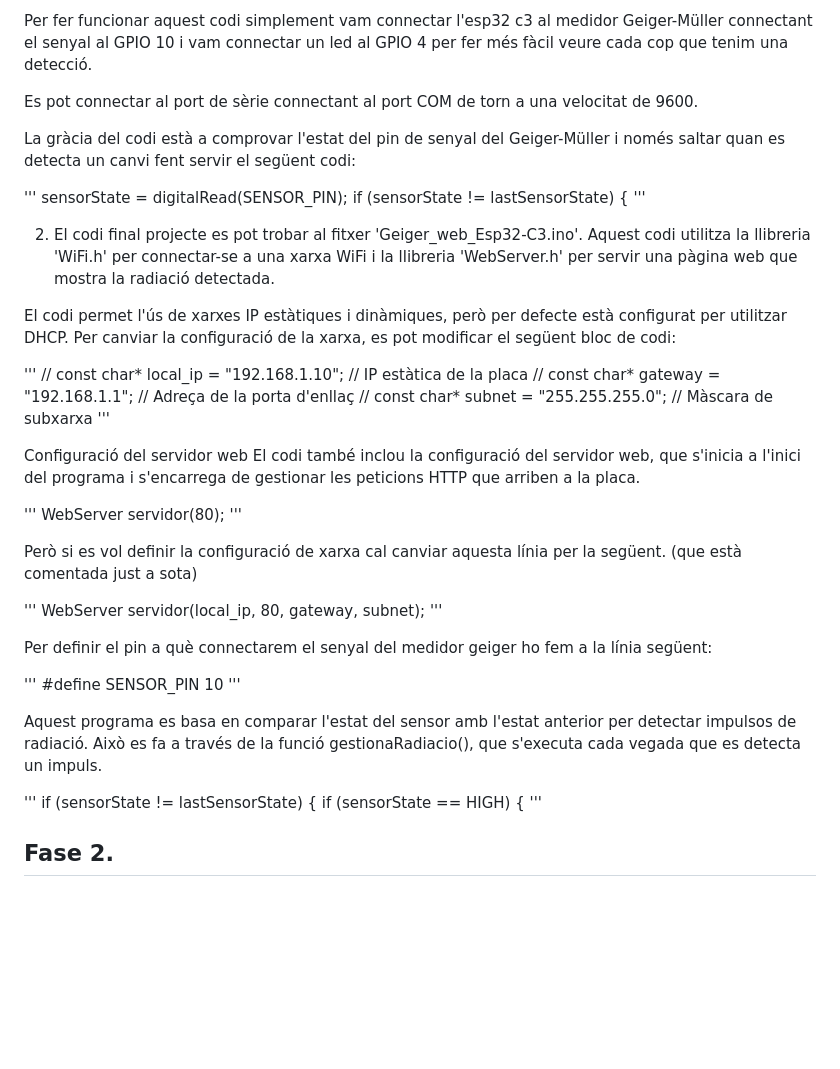
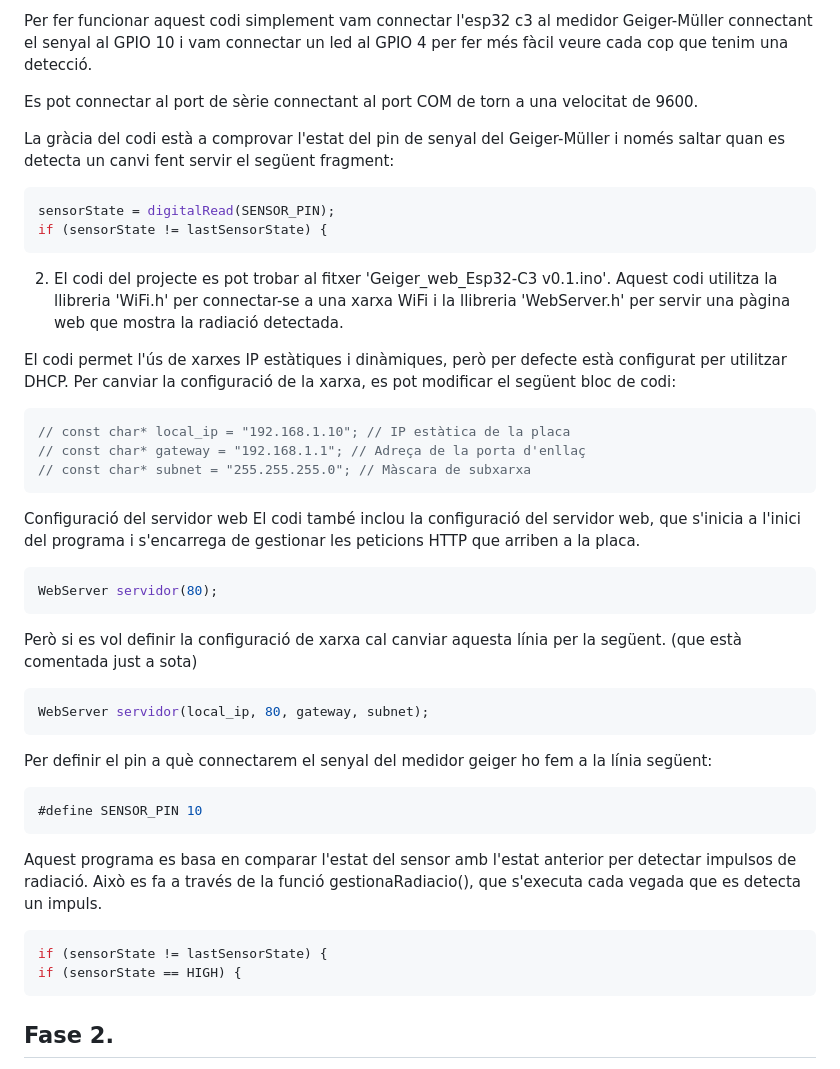
Before and after one commit to 4Xsample/Idees-per-Arduino, a Markdown page: Geiger Web Esp32-C3/Readme.md, the part around the change printed below. Drawn GitHub-style; blank space fills up the shorter version.

````diff
--- a/Geiger Web Esp32-C3/Readme.md
+++ b/Geiger Web Esp32-C3/Readme.md
@@ -59,48 +59,48 @@ Per fer funcionar aquest codi simplement vam connectar l'esp32 c3 al medidor Gei
 
 Es pot connectar al port de sèrie connectant al port COM de torn a una velocitat de 9600.
 
-La gràcia del codi està a comprovar l'estat del pin de senyal del Geiger-Müller i només saltar quan es detecta un canvi fent servir el següent codi:
+La gràcia del codi està a comprovar l'estat del pin de senyal del Geiger-Müller i només saltar quan es detecta un canvi fent servir el següent fragment:
 
-'''
+```c++
 sensorState = digitalRead(SENSOR_PIN);
 if (sensorState != lastSensorState) {
-'''
+```
 
-2. El codi final projecte es pot trobar al fitxer 'Geiger_web_Esp32-C3.ino'. Aquest codi utilitza la llibreria 'WiFi.h' per connectar-se a una xarxa WiFi i la llibreria 'WebServer.h' per servir una pàgina web que mostra la radiació detectada.
+2. El codi del projecte es pot trobar al fitxer 'Geiger_web_Esp32-C3 v0.1.ino'. Aquest codi utilitza la llibreria 'WiFi.h' per connectar-se a una xarxa WiFi i la llibreria 'WebServer.h' per servir una pàgina web que mostra la radiació detectada.
 
 El codi permet l'ús de xarxes IP estàtiques i dinàmiques, però per defecte està configurat per utilitzar DHCP. Per canviar la configuració de la xarxa, es pot modificar el següent bloc de codi:
 
-'''
+```c++
 // const char* local_ip = "192.168.1.10"; // IP estàtica de la placa
 // const char* gateway = "192.168.1.1"; // Adreça de la porta d'enllaç
 // const char* subnet = "255.255.255.0"; // Màscara de subxarxa
-'''
+```
 
 Configuració del servidor web
 El codi també inclou la configuració del servidor web, que s'inicia a l'inici del programa i s'encarrega de gestionar les peticions HTTP que arriben a la placa.
 
-'''
+```c++
 WebServer servidor(80);
-'''
+```
 
 Però si es vol definir la configuració de xarxa cal canviar aquesta línia per la següent. (que està comentada just a sota)
 
-'''
+```c++
 WebServer servidor(local_ip, 80, gateway, subnet);
-'''
+```
 
 Per definir el pin a què connectarem el senyal del medidor geiger ho fem a la línia següent:
 
-'''
+```c++
 #define SENSOR_PIN 10
-'''
+```
 
 Aquest programa es basa en comparar l'estat del sensor amb l'estat anterior per detectar impulsos de radiació. Això es fa a través de la funció gestionaRadiacio(), que s'executa cada vegada que es detecta un impuls.
 
-'''
+```c++
 if (sensorState != lastSensorState) {
 if (sensorState == HIGH) {
-'''
+```
 
 ## Fase 2.
 
````
Also changed, not shown: other parts of Geiger Web Esp32-C3/Readme.md (+2 -2 lines).
